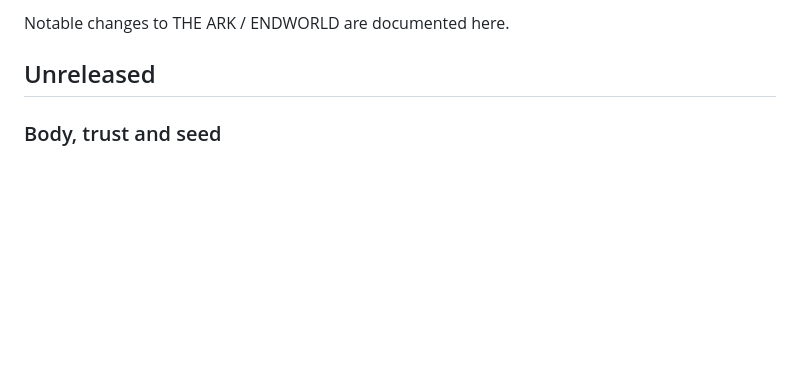
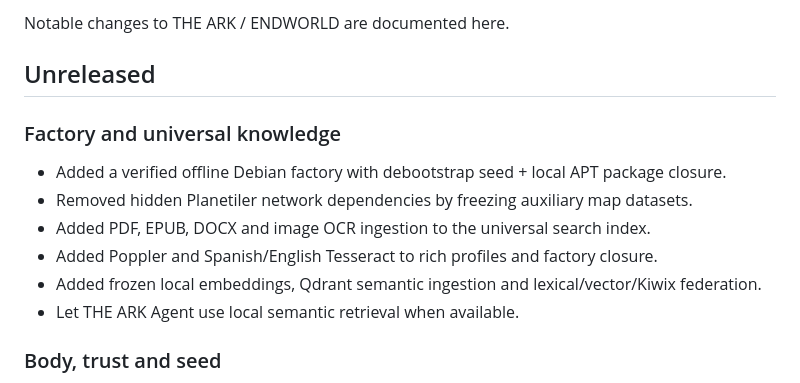
Before and after one commit to jandromani/endoftheworld, a Markdown page: CHANGELOG.md, the part around the change. GitHub-like rendering; blank space fills up the shorter version.

Commit message:
R5-R6: CHANGELOG.md

```diff
--- a/CHANGELOG.md
+++ b/CHANGELOG.md
@@ -3,6 +3,15 @@
 Notable changes to THE ARK / ENDWORLD are documented here.
 
 ## Unreleased
+
+### Factory and universal knowledge
+- Added a verified offline Debian factory with debootstrap seed + local APT package closure.
+- Removed hidden Planetiler network dependencies by freezing auxiliary map datasets.
+- Added PDF, EPUB, DOCX and image OCR ingestion to the universal search index.
+- Added Poppler and Spanish/English Tesseract to rich profiles and factory closure.
+- Added frozen local embeddings, Qdrant semantic ingestion and lexical/vector/Kiwix federation.
+- Let THE ARK Agent use local semantic retrieval when available.
+
 
 ### Body, trust and seed
 - Added an evidence-only multi-hardware physical campaign gate; CI fixtures cannot by themselves claim field proof.
```
